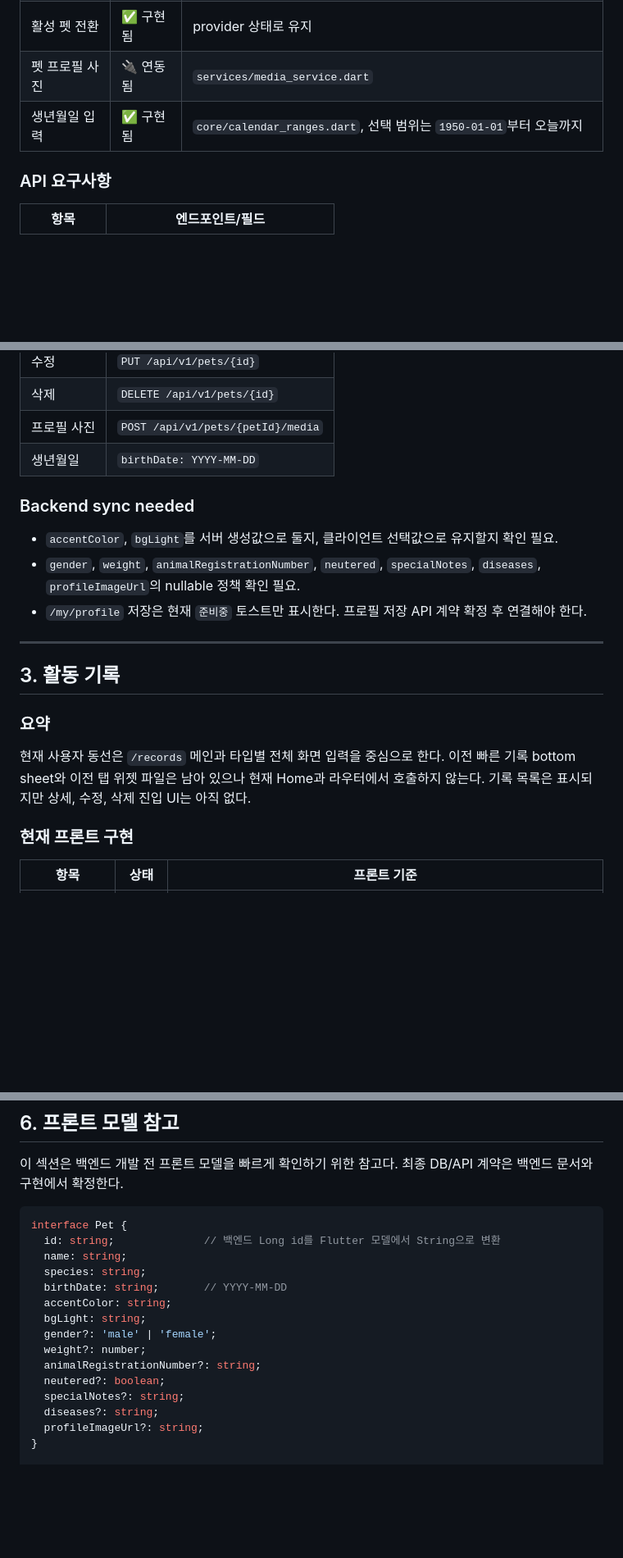
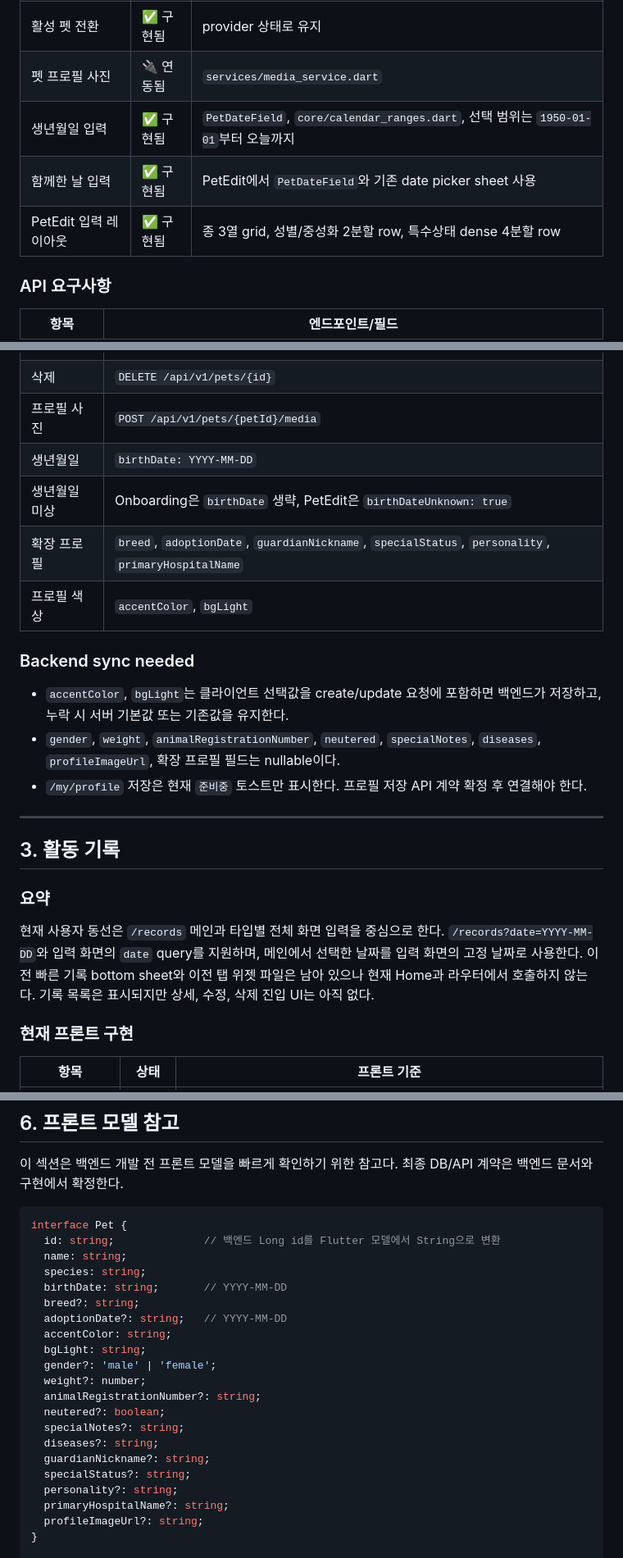
Before and after one commit to minyeophan/formypet, a Markdown page: docs/FRONTEND_STATUS.md, 3 parts joined by grey strips. Shown at 82% size. GitHub-like rendering; blank space fills up the shorter version.

```diff
--- a/docs/FRONTEND_STATUS.md
+++ b/docs/FRONTEND_STATUS.md
@@ -104,7 +103,9 @@
 | 펫 삭제 | 🔌 연동됨 | `PetService.deletePet()` |
 | 활성 펫 전환 | ✅ 구현됨 | provider 상태로 유지 |
 | 펫 프로필 사진 | 🔌 연동됨 | `services/media_service.dart` |
-| 생년월일 입력 | ✅ 구현됨 | `core/calendar_ranges.dart`, 선택 범위는 `1950-01-01`부터 오늘까지 |
+| 생년월일 입력 | ✅ 구현됨 | `PetDateField`, `core/calendar_ranges.dart`, 선택 범위는 `1950-01-01`부터 오늘까지 |
+| 함께한 날 입력 | ✅ 구현됨 | PetEdit에서 `PetDateField`와 기존 date picker sheet 사용 |
+| PetEdit 입력 레이아웃 | ✅ 구현됨 | 종 3열 grid, 성별/중성화 2분할 row, 특수상태 dense 4분할 row |
 
 ### API 요구사항
 
@@ -116,11 +117,14 @@
 | 삭제 | `DELETE /api/v1/pets/{id}` |
 | 프로필 사진 | `POST /api/v1/pets/{petId}/media` |
 | 생년월일 | `birthDate: YYYY-MM-DD` |
+| 생년월일 미상 | Onboarding은 `birthDate` 생략, PetEdit은 `birthDateUnknown: true` |
+| 확장 프로필 | `breed`, `adoptionDate`, `guardianNickname`, `specialStatus`, `personality`, `primaryHospitalName` |
+| 프로필 색상 | `accentColor`, `bgLight` |
 
 ### Backend sync needed
 
-- `accentColor`, `bgLight`를 서버 생성값으로 둘지, 클라이언트 선택값으로 유지할지 확인 필요.
-- `gender`, `weight`, `animalRegistrationNumber`, `neutered`, `specialNotes`, `diseases`, `profileImageUrl`의 nullable 정책 확인 필요.
+- `accentColor`, `bgLight`는 클라이언트 선택값을 create/update 요청에 포함하면 백엔드가 저장하고, 누락 시 서버 기본값 또는 기존값을 유지한다.
+- `gender`, `weight`, `animalRegistrationNumber`, `neutered`, `specialNotes`, `diseases`, `profileImageUrl`, 확장 프로필 필드는 nullable이다.
 - `/my/profile` 저장은 현재 `준비중` 토스트만 표시한다. 프로필 저장 API 계약 확정 후 연결해야 한다.
 
 ---
@@ -129,7 +133,7 @@
 
 ### 요약
 
-현재 사용자 동선은 `/records` 메인과 타입별 전체 화면 입력을 중심으로 한다. 이전 빠른 기록 bottom sheet와 이전 탭 위젯 파일은 남아 있으나 현재 Home과 라우터에서 호출하지 않는다. 기록 목록은 표시되지만 상세, 수정, 삭제 진입 UI는 아직 없다.
+현재 사용자 동선은 `/records` 메인과 타입별 전체 화면 입력을 중심으로 한다. `/records?date=YYYY-MM-DD`와 입력 화면의 `date` query를 지원하며, 메인에서 선택한 날짜를 입력 화면의 고정 날짜로 사용한다. 이전 빠른 기록 bottom sheet와 이전 탭 위젯 파일은 남아 있으나 현재 Home과 라우터에서 호출하지 않는다. 기록 목록은 표시되지만 상세, 수정, 삭제 진입 UI는 아직 없다.
 
 ### 현재 프론트 구현
 
@@ -333,6 +337,8 @@ interface Pet {
   name: string;
   species: string;
   birthDate: string;       // YYYY-MM-DD
+  breed?: string;
+  adoptionDate?: string;   // YYYY-MM-DD
   accentColor: string;
   bgLight: string;
   gender?: 'male' | 'female';
@@ -341,6 +347,10 @@ interface Pet {
   neutered?: boolean;
   specialNotes?: string;
   diseases?: string;
+  guardianNickname?: string;
+  specialStatus?: string;
+  personality?: string;
+  primaryHospitalName?: string;
   profileImageUrl?: string;
 }
 
```
Also changed, not shown: other parts of docs/FRONTEND_STATUS.md (+8 -9 lines), docs/CONTEXT.md (+24 -7 lines).
